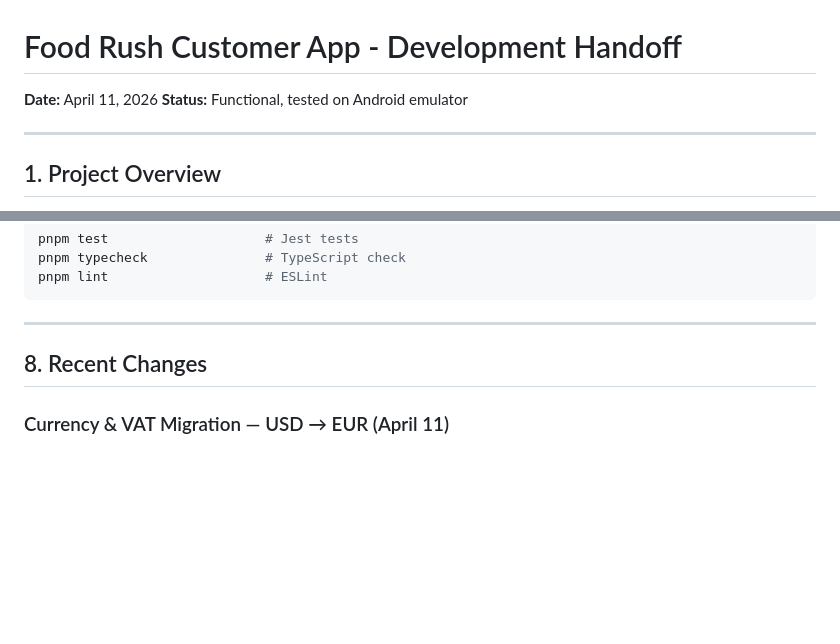
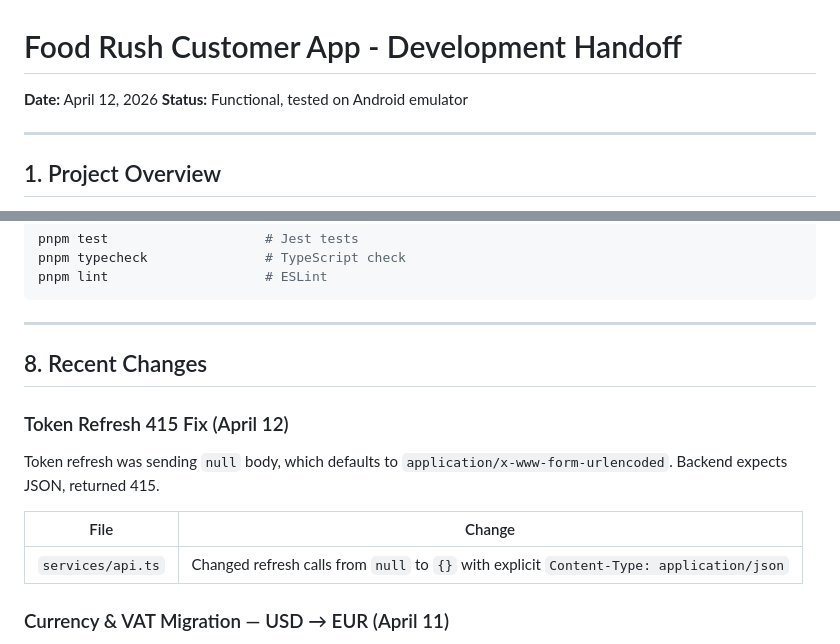
Before and after one commit to iqbaljunaid/fooddeliver-customer, a Markdown page: HANDOFF.md, 2 parts joined by grey strips. GitHub-like rendering; blank space fills up the shorter version.

Commit message:
docs: update HANDOFF.md for April 12 session

```diff
--- a/HANDOFF.md
+++ b/HANDOFF.md
@@ -1,6 +1,6 @@
 # Food Rush Customer App - Development Handoff
 
-**Date:** April 11, 2026
+**Date:** April 12, 2026
 **Status:** Functional, tested on Android emulator
 
 ---
@@ -112,6 +112,13 @@ pnpm lint                    # ESLint
 
 ## 8. Recent Changes
 
+### Token Refresh 415 Fix (April 12)
+Token refresh was sending `null` body, which defaults to `application/x-www-form-urlencoded`. Backend expects JSON, returned 415.
+
+| File | Change |
+|------|--------|
+| `services/api.ts` | Changed refresh calls from `null` to `{}` with explicit `Content-Type: application/json` |
+
 ### Currency & VAT Migration — USD → EUR (April 11)
 Changed all currency display from `$` to `€` and replaced flat 8% tax with EU-style split VAT: **14% food VAT** on subtotal + **25.5% VAT** on delivery fee + service fee.
 
```
